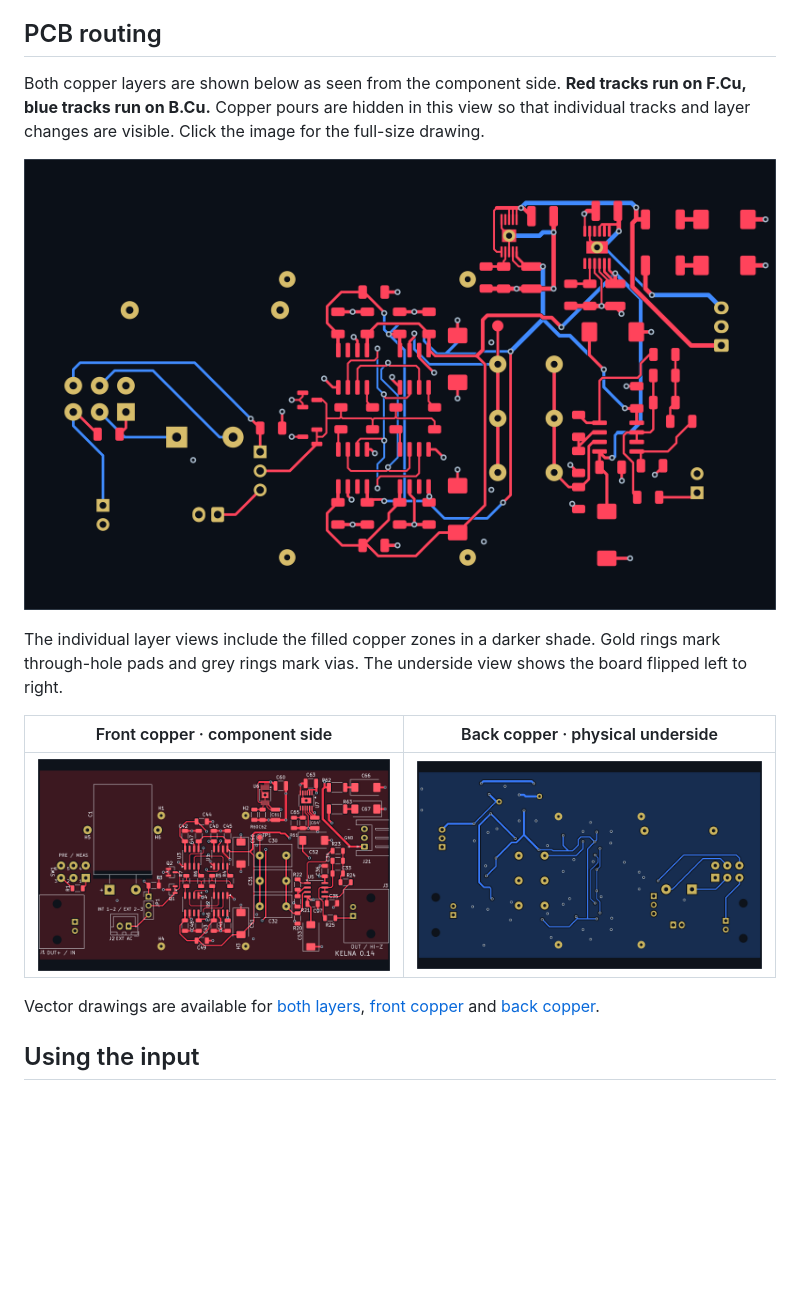
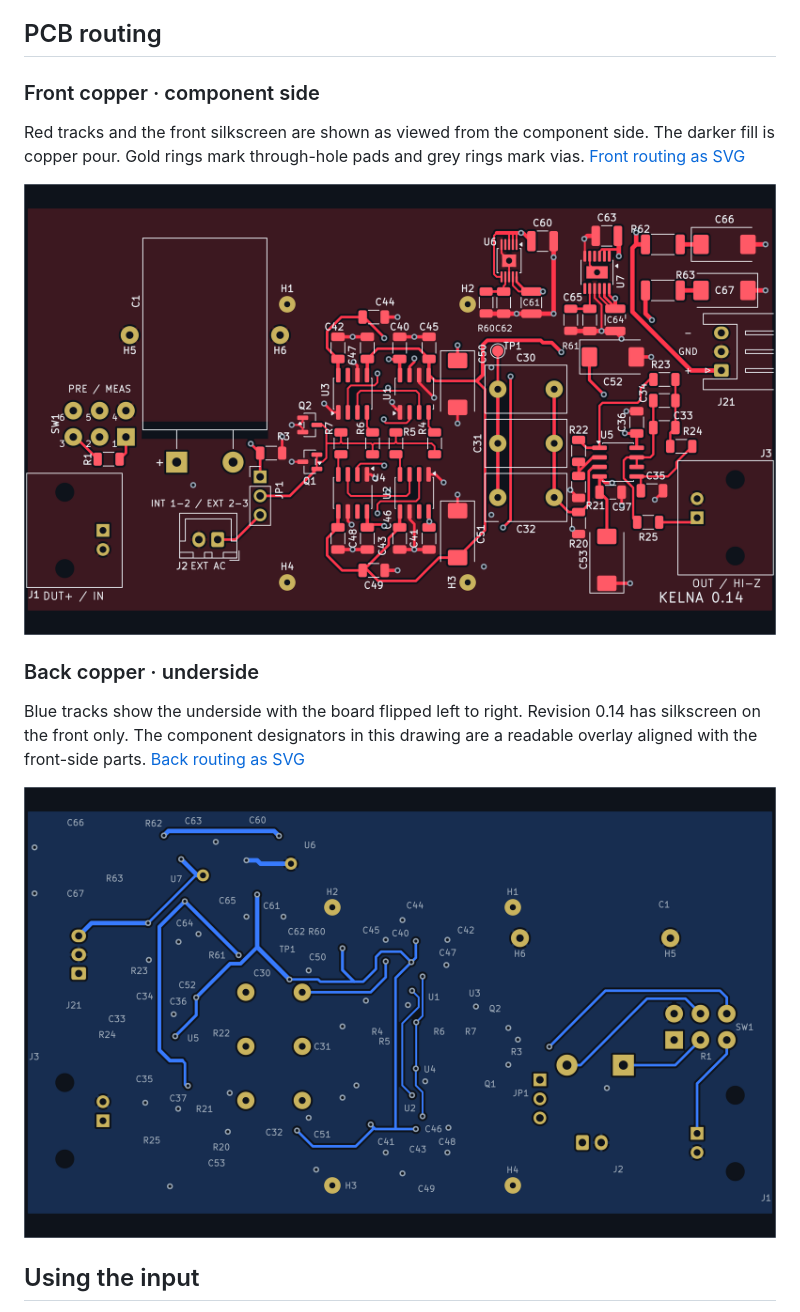
Before and after one commit to rewesand/KELNA, a Markdown page: README.md, the part around the change. Drawn GitHub-style; pictures changed too: docs/images/copper-back.png, docs/images/routing-both.png (deleted); blank space fills up the shorter version.

Commit message:
Update PCB routing views in the README

```diff
--- a/README.md
+++ b/README.md
@@ -4,17 +4,17 @@ Low-frequency noise preamplifier hardware for precision voltage references and Z
 
 ## PCB routing
 
-Both copper layers are shown below as seen from the component side. **Red tracks run on F.Cu, blue tracks run on B.Cu.** Copper pours are hidden in this view so that individual tracks and layer changes are visible. Click the image for the full-size drawing.
+### Front copper · component side
 
-[![KELNA routing with red front tracks and blue back tracks](docs/images/routing-both.png)](docs/images/routing-both.png)
+Red tracks and the front silkscreen are shown as viewed from the component side. The darker fill is copper pour. Gold rings mark through-hole pads and grey rings mark vias. [Front routing as SVG](docs/images/copper-front.svg)
 
-The individual layer views include the filled copper zones in a darker shade. Gold rings mark through-hole pads and grey rings mark vias. The underside view shows the board flipped left to right.
+[![Red front-layer tracks with the component outlines and silkscreen labels](docs/images/copper-front.png)](docs/images/copper-front.png)
 
-| Front copper · component side | Back copper · physical underside |
-| --- | --- |
-| [![Front copper routing](docs/images/copper-front.png)](docs/images/copper-front.png) | [![Back copper routing](docs/images/copper-back.png)](docs/images/copper-back.png) |
+### Back copper · underside
 
-Vector drawings are available for [both layers](docs/images/routing-both.svg), [front copper](docs/images/copper-front.svg) and [back copper](docs/images/copper-back.svg).
+Blue tracks show the underside with the board flipped left to right. Revision 0.14 has silkscreen on the front only. The component designators in this drawing are a readable overlay aligned with the front-side parts. [Back routing as SVG](docs/images/copper-back.svg)
+
+[![Blue back-layer tracks with component designators in their underside-view positions](docs/images/copper-back.png)](docs/images/copper-back.png)
 
 ## Using the input
 
```
Also changed, not shown: 2 other files.
